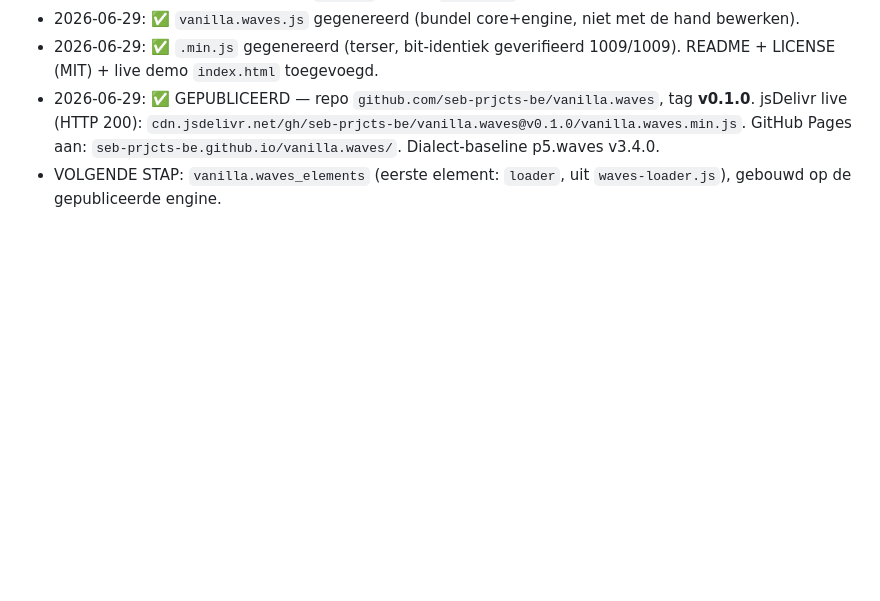
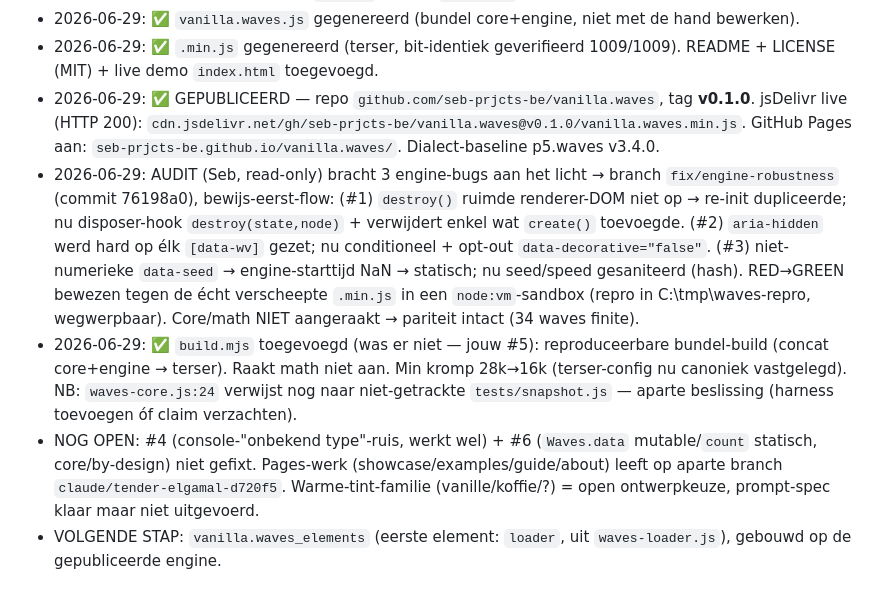
Before and after one commit to seb-prjcts-be/vanilla.waves, a Markdown page: cloud.md, the part around the change. GitHub-like rendering; blank space fills up the shorter version.

Commit message:
docs: cloud.md — engine-robustness fix + build.mjs vastgelegd
Co-Authored-By: Claude Opus 4.8 <noreply@anthropic.com>

```diff
--- a/cloud.md
+++ b/cloud.md
@@ -38,4 +38,7 @@ Dit is de **bib/motor** — concrete componenten leven in `vanilla.waves_element
 - 2026-06-29: ✅ `vanilla.waves.js` gegenereerd (bundel core+engine, niet met de hand bewerken).
 - 2026-06-29: ✅ `.min.js` gegenereerd (terser, bit-identiek geverifieerd 1009/1009). README + LICENSE (MIT) + live demo `index.html` toegevoegd.
 - 2026-06-29: ✅ GEPUBLICEERD — repo `github.com/seb-prjcts-be/vanilla.waves`, tag **v0.1.0**. jsDelivr live (HTTP 200): `cdn.jsdelivr.net/gh/seb-prjcts-be/vanilla.waves@v0.1.0/vanilla.waves.min.js`. GitHub Pages aan: `seb-prjcts-be.github.io/vanilla.waves/`. Dialect-baseline p5.waves v3.4.0.
+- 2026-06-29: AUDIT (Seb, read-only) bracht 3 engine-bugs aan het licht → branch `fix/engine-robustness` (commit 76198a0), bewijs-eerst-flow: (#1) `destroy()` ruimde renderer-DOM niet op → re-init dupliceerde; nu disposer-hook `destroy(state,node)` + verwijdert enkel wat `create()` toevoegde. (#2) `aria-hidden` werd hard op élk `[data-wv]` gezet; nu conditioneel + opt-out `data-decorative="false"`. (#3) niet-numerieke `data-seed` → engine-starttijd NaN → statisch; nu seed/speed gesaniteerd (hash). RED→GREEN bewezen tegen de écht verscheepte `.min.js` in een `node:vm`-sandbox (repro in C:\tmp\waves-repro, wegwerpbaar). Core/math NIET aangeraakt → pariteit intact (34 waves finite).
+- 2026-06-29: ✅ `build.mjs` toegevoegd (was er niet — jouw #5): reproduceerbare bundel-build (concat core+engine → terser). Raakt math niet aan. Min kromp 28k→16k (terser-config nu canoniek vastgelegd). NB: `waves-core.js:24` verwijst nog naar niet-getrackte `tests/snapshot.js` — aparte beslissing (harness toevoegen óf claim verzachten).
+- NOG OPEN: #4 (console-"onbekend type"-ruis, werkt wel) + #6 (`Waves.data` mutable/`count` statisch, core/by-design) niet gefixt. Pages-werk (showcase/examples/guide/about) leeft op aparte branch `claude/tender-elgamal-d720f5`. Warme-tint-familie (vanille/koffie/?) = open ontwerpkeuze, prompt-spec klaar maar niet uitgevoerd.
 - VOLGENDE STAP: `vanilla.waves_elements` (eerste element: `loader`, uit `waves-loader.js`), gebouwd op de gepubliceerde engine.
```
